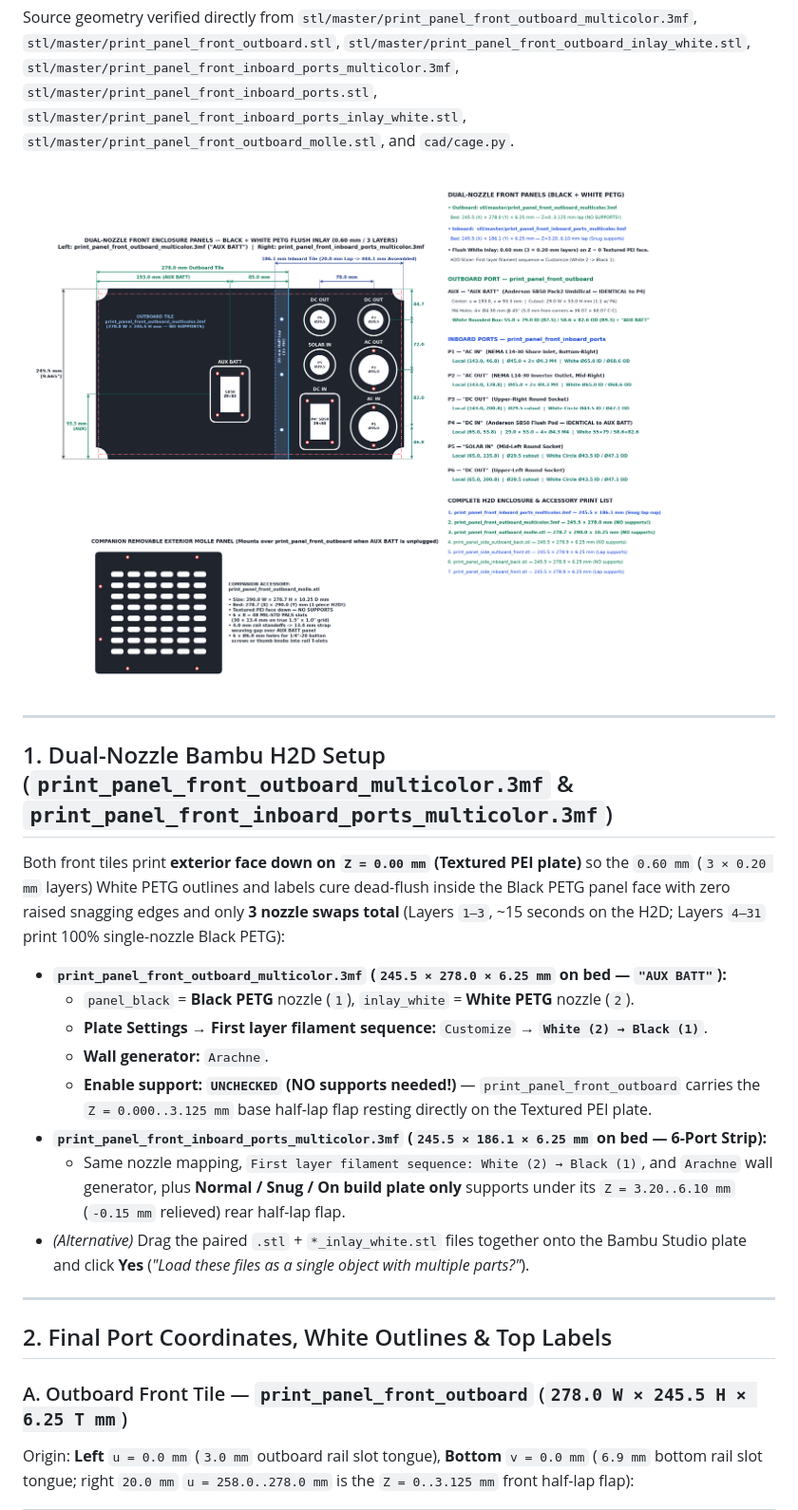
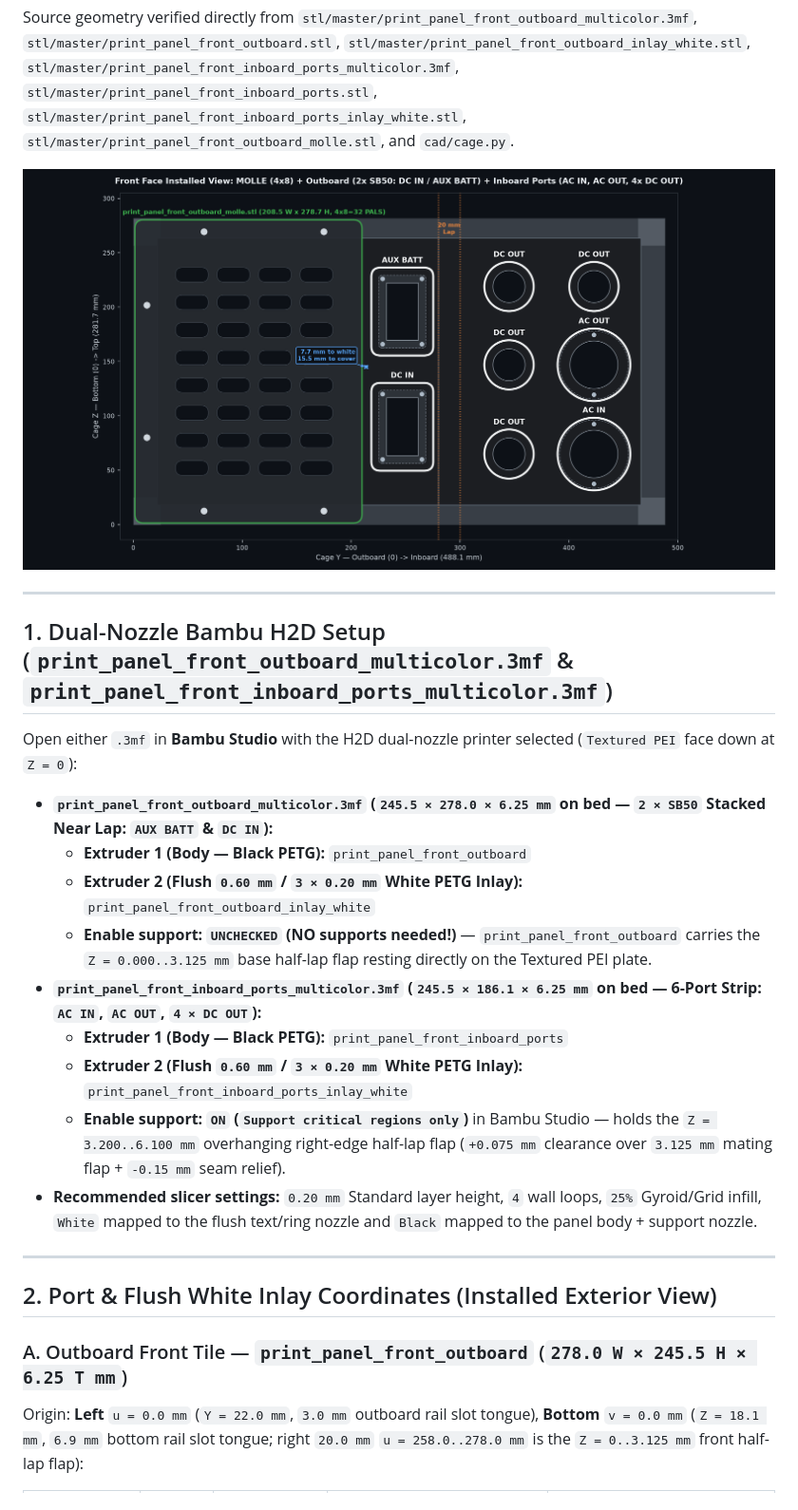
Before and after one commit to dgorman/overlanding, a Markdown page: battery-box/front_inboard_ports_verification.md, the part around one of its changes. Shown at 95% size. GitHub-like rendering; pictures changed too: battery-box/front_inboard_ports_verification.png.

```diff
--- a/battery-box/front_inboard_ports_verification.md
+++ b/battery-box/front_inboard_ports_verification.md
@@ -8,21 +8,22 @@ Source geometry verified directly from `stl/master/print_panel_front_outboard_mu
 
 ## 1. Dual-Nozzle Bambu H2D Setup (`print_panel_front_outboard_multicolor.3mf` & `print_panel_front_inboard_ports_multicolor.3mf`)
 
-Both front tiles print **exterior face down on `Z = 0.00 mm` (Textured PEI plate)** so the `0.60 mm` (`3 × 0.20 mm` layers) White PETG outlines and labels cure dead-flush inside the Black PETG panel face with zero raised snagging edges and only **3 nozzle swaps total** (Layers `1–3`, ~15 seconds on the H2D; Layers `4–31` print 100% single-nozzle Black PETG):
+Open either `.3mf` in **Bambu Studio** with the H2D dual-nozzle printer selected (`Textured PEI` face down at `Z = 0`):
 
-- **`print_panel_front_outboard_multicolor.3mf` (`245.5 × 278.0 × 6.25 mm` on bed — `"AUX BATT"`):**
-  - `panel_black` = **Black PETG** nozzle (`1`), `inlay_white` = **White PETG** nozzle (`2`).
-  - **Plate Settings → First layer filament sequence:** `Customize` → **`White (2) → Black (1)`**.
-  - **Wall generator:** `Arachne`.
+- **`print_panel_front_outboard_multicolor.3mf` (`245.5 × 278.0 × 6.25 mm` on bed — `2 × SB50` Stacked Near Lap: `AUX BATT` & `DC IN`):**
+  - **Extruder 1 (Body — Black PETG):** `print_panel_front_outboard`
+  - **Extruder 2 (Flush `0.60 mm` / `3 × 0.20 mm` White PETG Inlay):** `print_panel_front_outboard_inlay_white`
   - **Enable support:** **`UNCHECKED` (NO supports needed!)** — `print_panel_front_outboard` carries the `Z = 0.000..3.125 mm` base half-lap flap resting directly on the Textured PEI plate.
-- **`print_panel_front_inboard_ports_multicolor.3mf` (`245.5 × 186.1 × 6.25 mm` on bed — 6-Port Strip):**
-  - Same nozzle mapping, `First layer filament sequence: White (2) → Black (1)`, and `Arachne` wall generator, plus **Normal / Snug / On build plate only** supports under its `Z = 3.20..6.10 mm` (`-0.15 mm` relieved) rear half-lap flap.
-- *(Alternative)* Drag the paired `.stl` + `*_inlay_white.stl` files together onto the Bambu Studio plate and click **Yes** (*"Load these files as a single object with multiple parts?"*).
+- **`print_panel_front_inboard_ports_multicolor.3mf` (`245.5 × 186.1 × 6.25 mm` on bed — 6-Port Strip: `AC IN`, `AC OUT`, `4 × DC OUT`):**
+  - **Extruder 1 (Body — Black PETG):** `print_panel_front_inboard_ports`
+  - **Extruder 2 (Flush `0.60 mm` / `3 × 0.20 mm` White PETG Inlay):** `print_panel_front_inboard_ports_inlay_white`
+  - **Enable support:** **`ON` (`Support critical regions only`)** in Bambu Studio — holds the `Z = 3.200..6.100 mm` overhanging right-edge half-lap flap (`+0.075 mm` clearance over `3.125 mm` mating flap + `-0.15 mm` seam relief).
+- **Recommended slicer settings:** `0.20 mm` Standard layer height, `4` wall loops, `25%` Gyroid/Grid infill, `White` mapped to the flush text/ring nozzle and `Black` mapped to the panel body + support nozzle.
 
 ---
 
-## 2. Final Port Coordinates, White Outlines & Top Labels
+## 2. Port & Flush White Inlay Coordinates (Installed Exterior View)
 
 ### A. Outboard Front Tile — `print_panel_front_outboard` (`278.0 W × 245.5 H × 6.25 T mm`)
-Origin: **Left** `u = 0.0 mm` (`3.0 mm` outboard rail slot tongue), **Bottom** `v = 0.0 mm` (`6.9 mm` bottom rail slot tongue; right `20.0 mm` `u = 258.0..278.0 mm` is the `Z = 0..3.125 mm` front half-lap flap):
+Origin: **Left** `u = 0.0 mm` (`Y = 22.0 mm`, `3.0 mm` outboard rail slot tongue), **Bottom** `v = 0.0 mm` (`Z = 18.1 mm`, `6.9 mm` bottom rail slot tongue; right `20.0 mm` `u = 258.0..278.0 mm` is the `Z = 0..3.125 mm` front half-lap flap):
 
```
Also changed, not shown: other parts of battery-box/front_inboard_ports_verification.md (+20 -17 lines), battery-box/README.md (+1 -1 lines), 17 other files.
